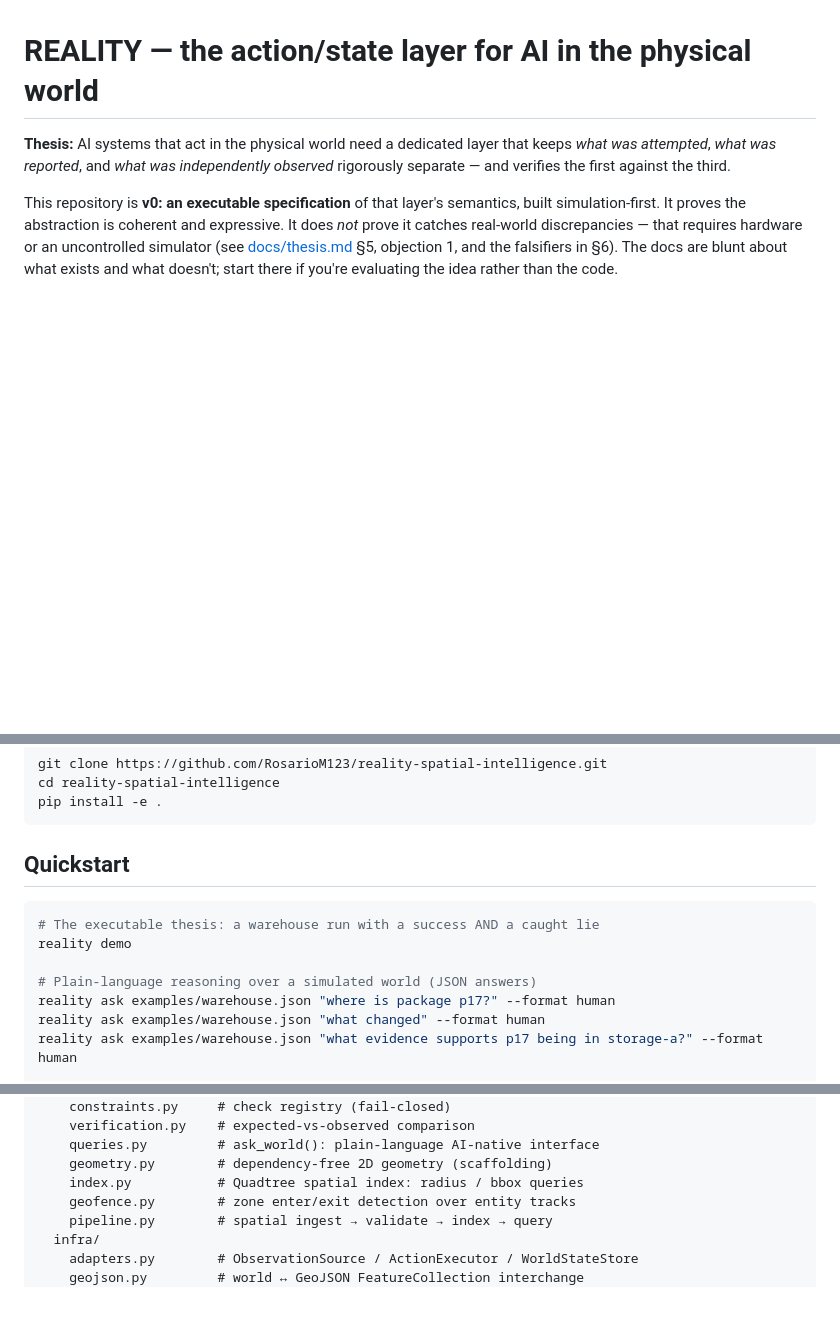
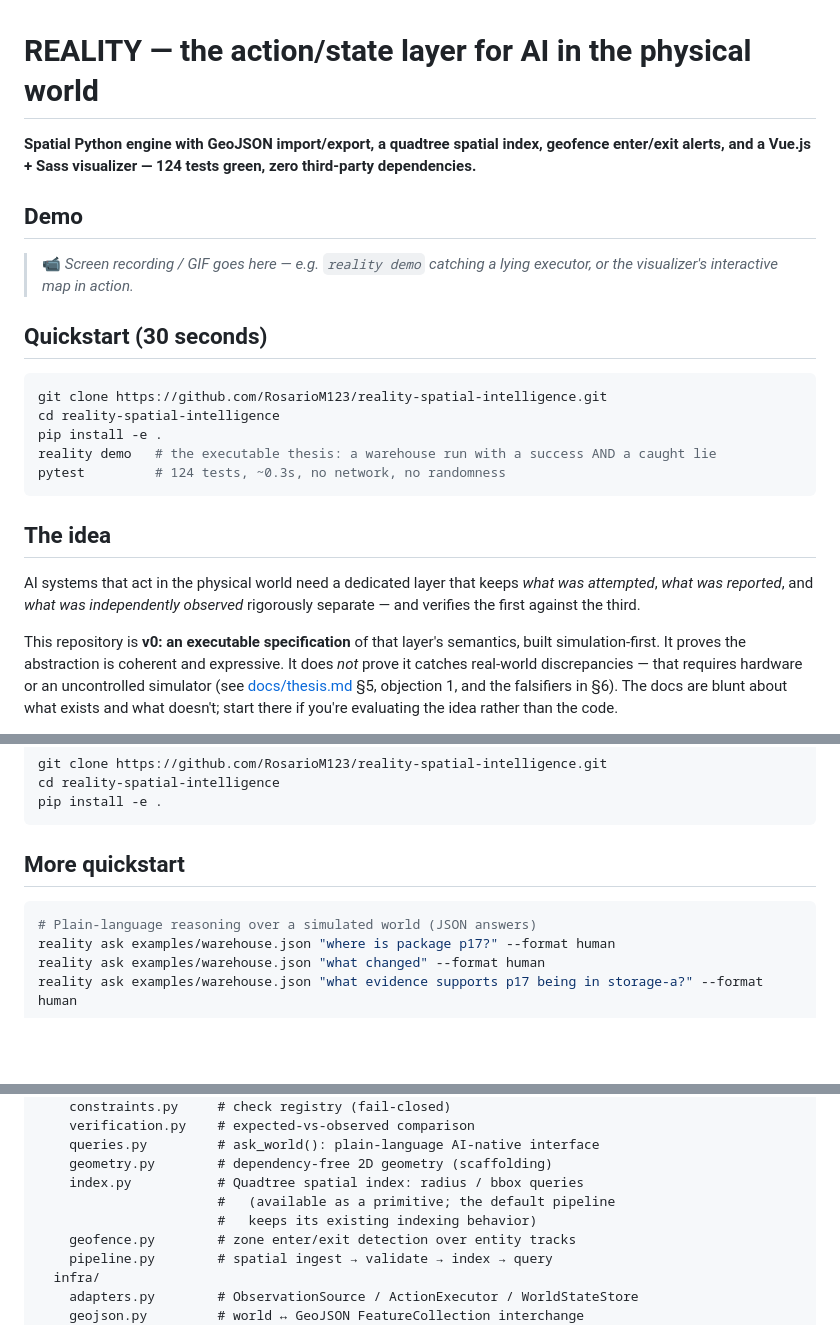
Before and after one commit to RosarioM123/reality-spatial-intelligence, a Markdown page: README.md, 3 parts joined by grey strips. GitHub-like rendering; blank space fills up the shorter version.

Commit message:
README: hackathon-ready polish (badges, hook, quickstart)

````diff
--- a/README.md
+++ b/README.md
@@ -1,6 +1,25 @@
 # REALITY — the action/state layer for AI in the physical world
 
-**Thesis:** AI systems that act in the physical world need a dedicated
+**Spatial Python engine with GeoJSON import/export, a quadtree spatial index, geofence enter/exit alerts, and a Vue.js + Sass visualizer — 124 tests green, zero third-party dependencies.**
+
+## Demo
+
+> 📹 _Screen recording / GIF goes here — e.g. `reality demo` catching a lying
+> executor, or the visualizer's interactive map in action._
+
+## Quickstart (30 seconds)
+
+```bash
+git clone https://github.com/RosarioM123/reality-spatial-intelligence.git
+cd reality-spatial-intelligence
+pip install -e .
+reality demo   # the executable thesis: a warehouse run with a success AND a caught lie
+pytest         # 124 tests, ~0.3s, no network, no randomness
+```
+
+## The idea
+
+AI systems that act in the physical world need a dedicated
 layer that keeps *what was attempted*, *what was reported*, and *what was
 independently observed* rigorously separate — and verifies the first
 against the third.
@@ -48,12 +67,9 @@ cd reality-spatial-intelligence
 pip install -e .
 ```
 
-## Quickstart
+## More quickstart
 
 ```bash
-# The executable thesis: a warehouse run with a success AND a caught lie
-reality demo
-
 # Plain-language reasoning over a simulated world (JSON answers)
 reality ask examples/warehouse.json "where is package p17?" --format human
 reality ask examples/warehouse.json "what changed" --format human
@@ -160,6 +176,8 @@ reality/
     queries.py         # ask_world(): plain-language AI-native interface
     geometry.py        # dependency-free 2D geometry (scaffolding)
     index.py           # Quadtree spatial index: radius / bbox queries
+                       #   (available as a primitive; the default pipeline
+                       #   keeps its existing indexing behavior)
     geofence.py        # zone enter/exit detection over entity tracks
     pipeline.py        # spatial ingest → validate → index → query
   infra/
````
